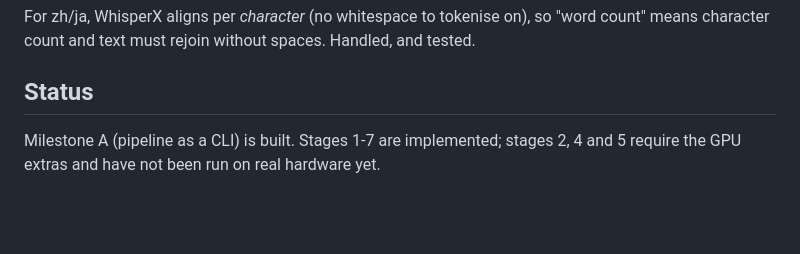
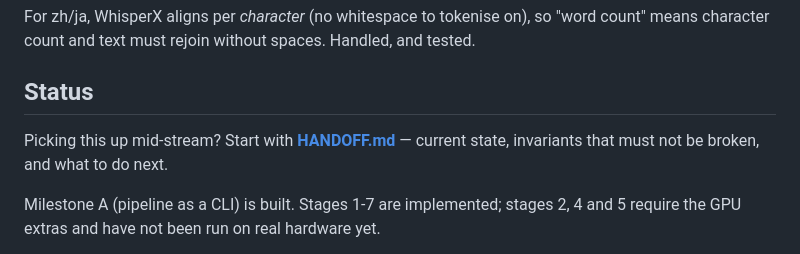
Before and after one commit to ida314/Interlinear, a Markdown page: README.md, the part around the change. Drawn GitHub-style; blank space fills up the shorter version.

Commit message:
docs: handoff notes for picking the project up
Records the invariants, the decisions not to relitigate, what has never
actually executed, and the aarch64 traps waiting on first deploy.

```diff
--- a/README.md
+++ b/README.md
@@ -95,6 +95,9 @@ means character count and text must rejoin without spaces. Handled, and tested.
 
 ## Status
 
+Picking this up mid-stream? Start with **[HANDOFF.md](HANDOFF.md)** — current state,
+invariants that must not be broken, and what to do next.
+
 Milestone A (pipeline as a CLI) is built. Stages 1-7 are implemented; stages 2, 4 and 5
 require the GPU extras and have not been run on real hardware yet.
 
```
Also changed, not shown: HANDOFF.md (added, +206 -0 lines).
